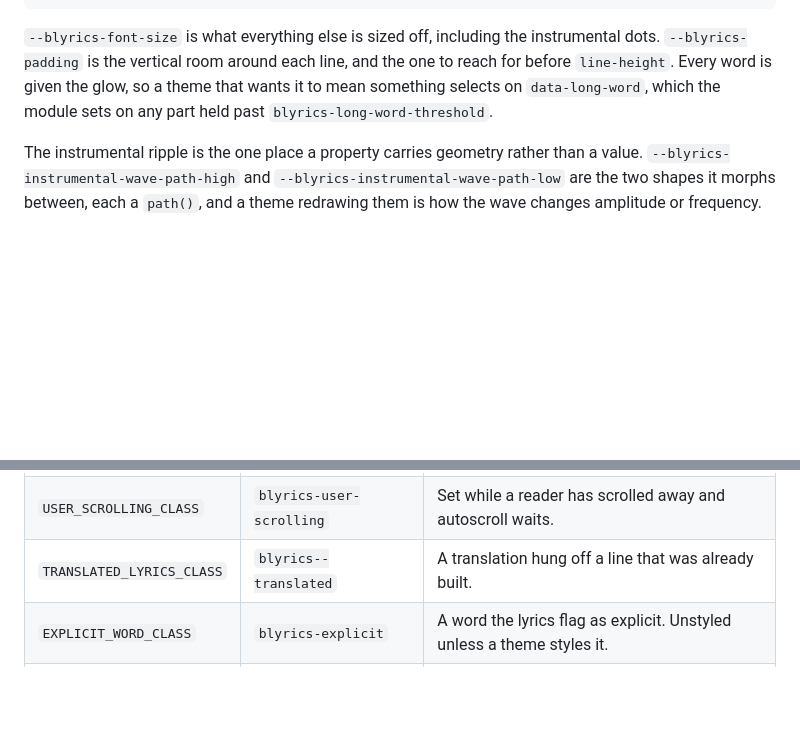
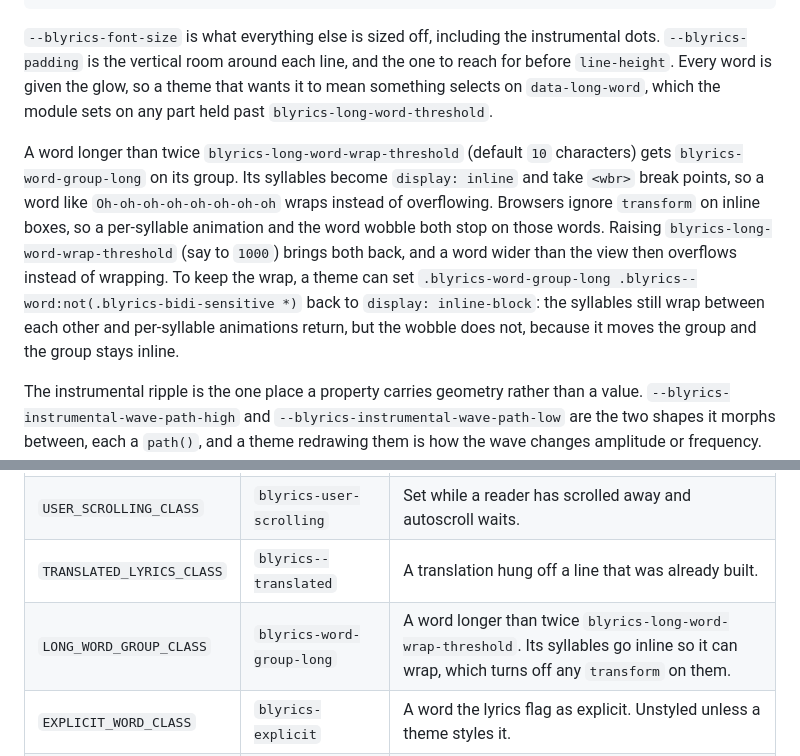
Before and after one commit to better-lyrics/braccato, a Markdown page: packages/core/README.md, 2 parts joined by grey strips. GitHub-like rendering; blank space fills up the shorter version.

Commit message:
docs(core): document long word groups and how they affect transforms

```diff
--- a/packages/core/README.md
+++ b/packages/core/README.md
@@ -281,6 +281,16 @@ The ones a theme reaches for first. `variables.css` declares the rest.
 `line-height`. Every word is given the glow, so a theme that wants it to mean something selects on
 `data-long-word`, which the module sets on any part held past `blyrics-long-word-threshold`.
 
+A word longer than twice `blyrics-long-word-wrap-threshold` (default `10` characters) gets
+`blyrics-word-group-long` on its group. Its syllables become `display: inline` and take `<wbr>`
+break points, so a word like `Oh-oh-oh-oh-oh-oh-oh-oh` wraps instead of overflowing. Browsers ignore
+`transform` on inline boxes, so a per-syllable animation and the word wobble both stop on those
+words. Raising `blyrics-long-word-wrap-threshold` (say to `1000`) brings both back, and a word wider
+than the view then overflows instead of wrapping. To keep the wrap, a theme can set
+`.blyrics-word-group-long .blyrics--word:not(.blyrics-bidi-sensitive *)` back to `display: inline-block`:
+the syllables still wrap between each other and per-syllable animations return, but the wobble does
+not, because it moves the group and the group stays inline.
+
 The instrumental ripple is the one place a property carries geometry rather than a value.
 `--blyrics-instrumental-wave-path-high` and `--blyrics-instrumental-wave-path-low` are the two shapes
 it morphs between, each a `path()`, and a theme redrawing them is how the wave changes amplitude or
@@ -405,6 +415,7 @@ refactor. Import them from `@braccato/core/constants` instead of typing them out
 | `BACKGROUND_LYRIC_CLASS`  | `blyrics-background-lyric`  | A background vocal, sung over the line it answers.           |
 | `USER_SCROLLING_CLASS`    | `blyrics-user-scrolling`    | Set while a reader has scrolled away and autoscroll waits.   |
 | `TRANSLATED_LYRICS_CLASS` | `blyrics--translated`       | A translation hung off a line that was already built.        |
+| `LONG_WORD_GROUP_CLASS`   | `blyrics-word-group-long`   | A word longer than twice `blyrics-long-word-wrap-threshold`. Its syllables go inline so it can wrap, which turns off any `transform` on them. |
 | `EXPLICIT_WORD_CLASS`     | `blyrics-explicit`          | A word the lyrics flag as explicit. Unstyled unless a theme styles it. |
 | `CREDITS_CLASS`           | `blyrics-credits`           | The songwriter credits after the last line.                  |
 | `CUSTOM_THEME_STYLE_ID`   | `blyrics-custom-style`      | The id of the `<style>` the theme lands in.                  |
```
